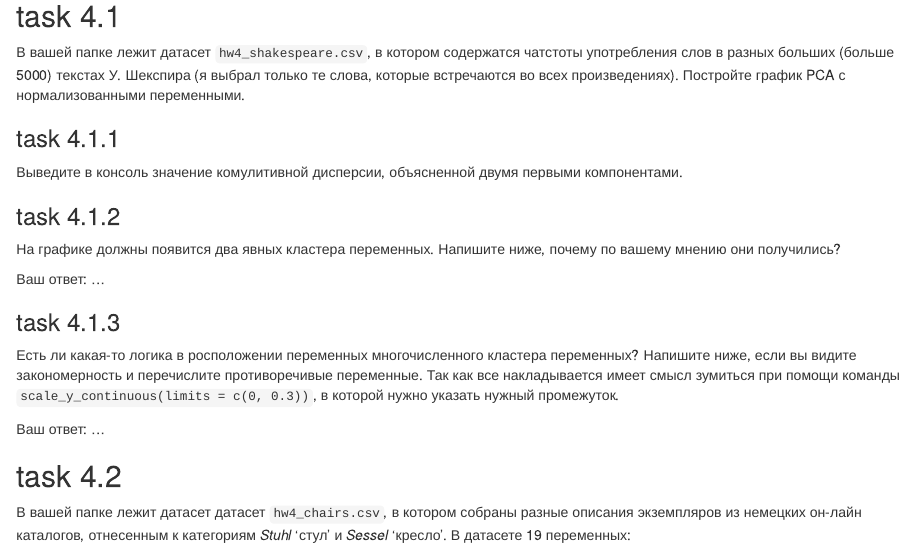
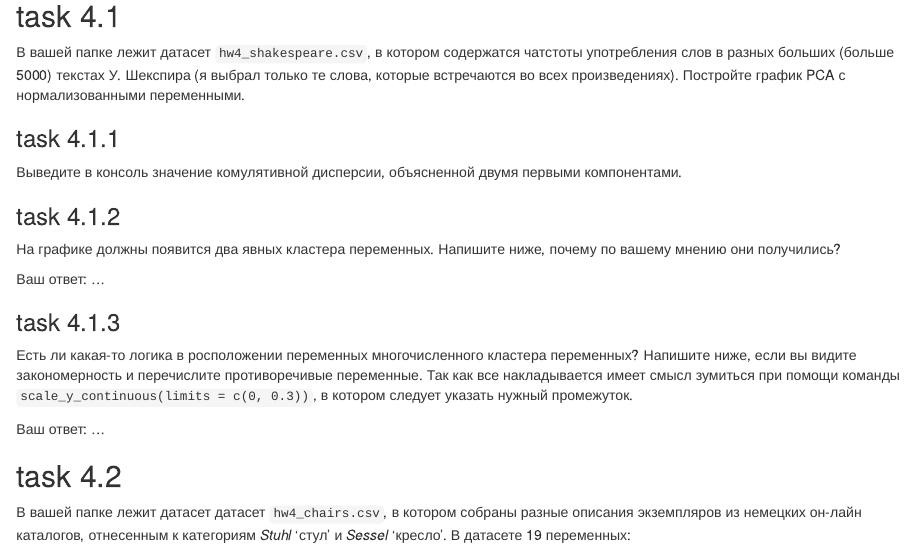
Before and after one commit to r-classes/2020_da4l_hw4, an R Markdown document (hw_4.Rmd): the page in a window 1100 px wide, from 200 px down. Rendered offline with R 4.5, knitr and Pandoc, with nearby package versions.

Commit message:
correct tasks

````diff
--- a/hw_4.Rmd
+++ b/hw_4.Rmd
@@ -21,7 +21,7 @@ library(ggfortify)
 ```
 
 ### task 4.1.1
-Выведите в консоль значение комулитивной дисперсии, объясненной двумя первыми компонентами.
+Выведите в консоль значение комулятивной дисперсии, объясненной двумя первыми компонентами.
 
 ```{r}
 
@@ -37,7 +37,7 @@ library(ggfortify)
 Ваш ответ: ...
 
 ### task 4.1.3
-Есть ли какая-то логика в росположении переменных многочисленного кластера переменных? Напишите ниже, если вы видите закономерность и перечислите противоречивые переменные. Так как все накладывается имеет смысл зумиться при помощи команды `scale_y_continuous(limits = c(0, 0.3))`, в которой нужно указать нужный промежуток.
+Есть ли какая-то логика в росположении переменных многочисленного кластера переменных? Напишите ниже, если вы видите закономерность и перечислите противоречивые переменные. Так как все накладывается имеет смысл зумиться при помощи команды `scale_y_continuous(limits = c(0, 0.3))`, в котором следует указать нужный промежуток.
 
 Ваш ответ: ...
 
````
